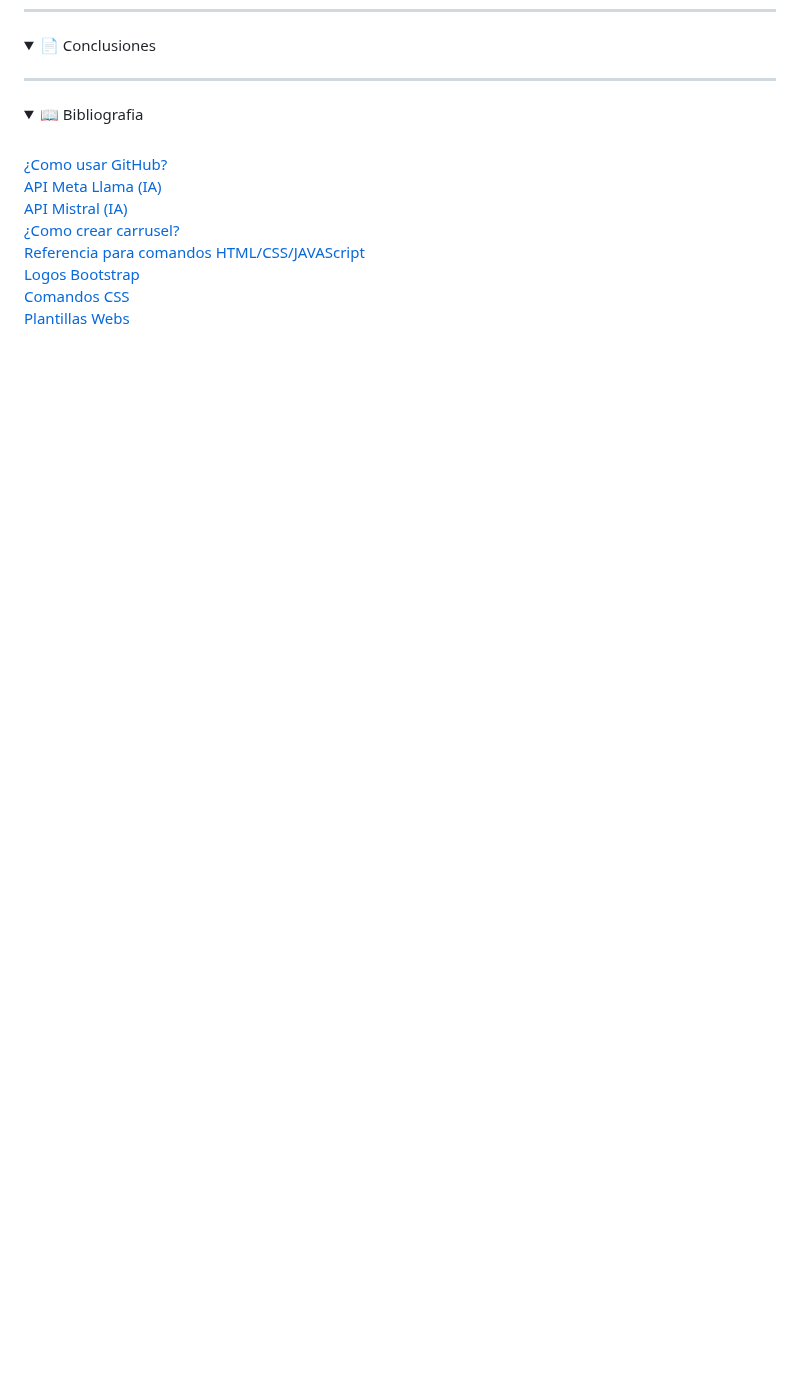
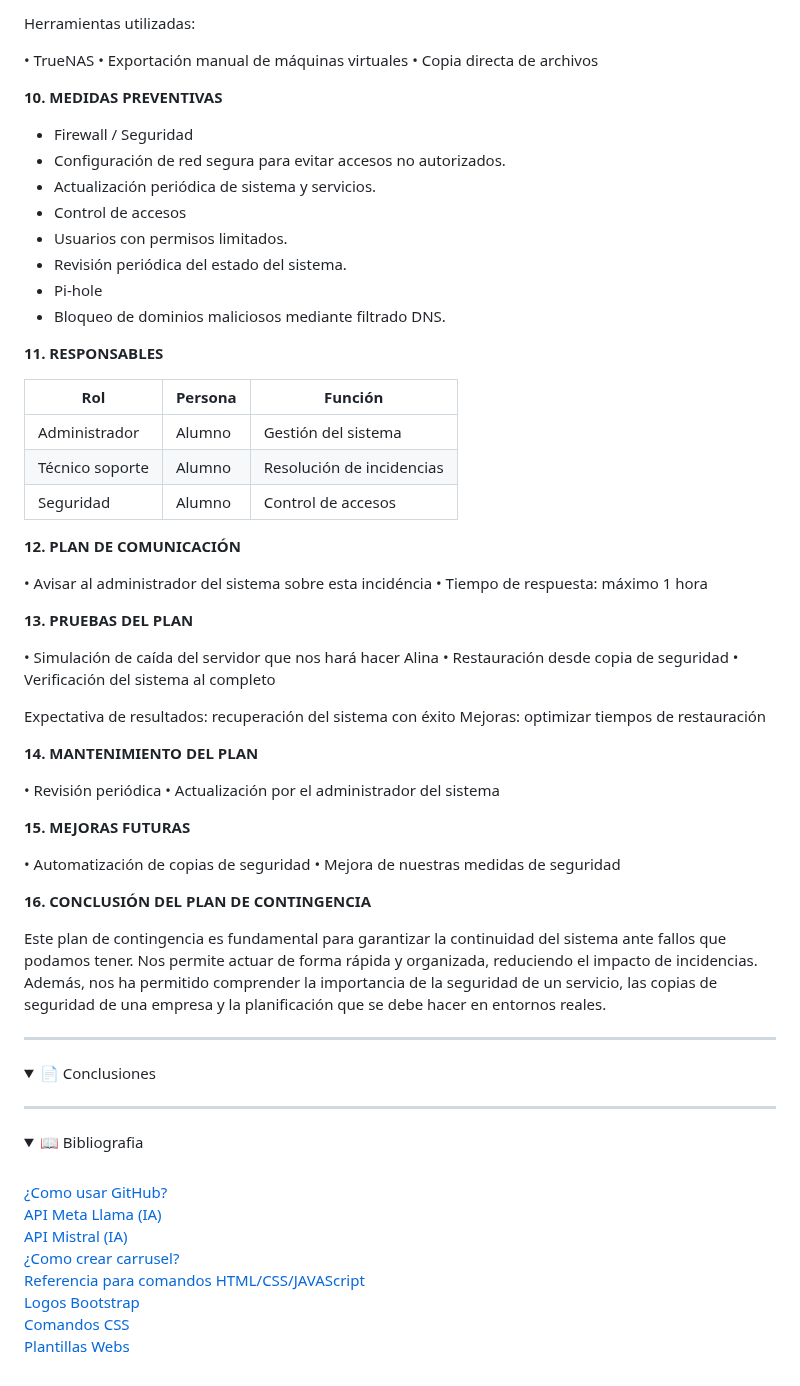
Before and after one commit to valalj88/Web-de-recetas-con-buscador-inteligente, a Markdown page: README.md, the part around one of its changes. Drawn GitHub-style; folded sections open; blank space fills up the shorter version.

```diff
--- a/README.md
+++ b/README.md
@@ -1774,3 +1870,62 @@ Mientras tanto:
+Herramientas utilizadas:
+
+• TrueNAS
+• Exportación manual de máquinas virtuales
+• Copia directa de archivos
+
+**10. MEDIDAS PREVENTIVAS**
+- Firewall / Seguridad
+- Configuración de red segura para evitar accesos no autorizados.
+- Actualización periódica de sistema y servicios.
+- Control de accesos
+- Usuarios con permisos limitados.
+- Revisión periódica del estado del sistema.
+- Pi-hole
+- Bloqueo de dominios maliciosos mediante filtrado DNS.
+
+**11. RESPONSABLES**
+
+| Rol              | Persona | Función                      |
+|------------------|--------|-----------------------------|
+| Administrador    | Alumno | Gestión del sistema         |
+| Técnico soporte  | Alumno | Resolución de incidencias   |
+| Seguridad        | Alumno | Control de accesos          |
+
+**12. PLAN DE COMUNICACIÓN**
+
+• Avisar al administrador del sistema sobre esta incidéncia
+• Tiempo de respuesta: máximo 1 hora
+
+**13. PRUEBAS DEL PLAN**
+
+• Simulación de caída del servidor que nos hará hacer Alina
+• Restauración desde copia de seguridad
+• Verificación del sistema al completo
+
+Expectativa de resultados: recuperación del sistema con éxito
+Mejoras: optimizar tiempos de restauración
+
+**14. MANTENIMIENTO DEL PLAN**
+
+• Revisión periódica
+• Actualización por el administrador del sistema
+
+**15. MEJORAS FUTURAS**
+
+• Automatización de copias de seguridad
+• Mejora de nuestras medidas de seguridad
+
+**16. CONCLUSIÓN DEL PLAN DE CONTINGENCIA**
+
+Este plan de contingencia es fundamental para garantizar la continuidad del sistema ante fallos que podamos tener.
+Nos permite actuar de forma rápida y organizada, reduciendo el impacto de incidencias.
+Además, nos ha permitido comprender la importancia de la seguridad de un servicio, las copias de seguridad de una empresa y la planificación que se debe hacer en entornos reales.
+
+</details>
+
+---
+
+<details>
   <summary>📄 Conclusiones</summary>
 </details>
 
```
Also changed, not shown: other parts of README.md (+96 -0 lines).
